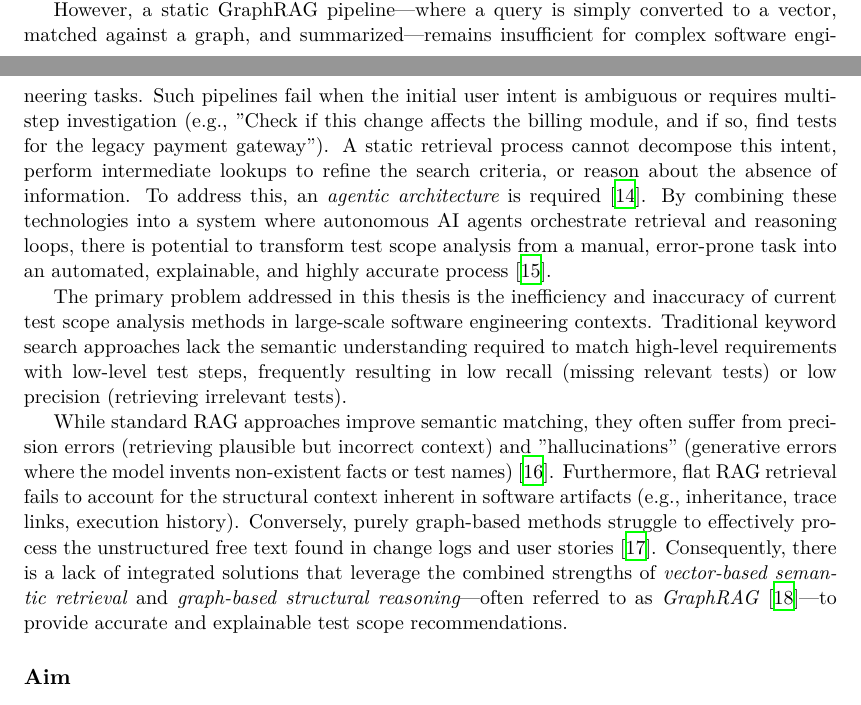
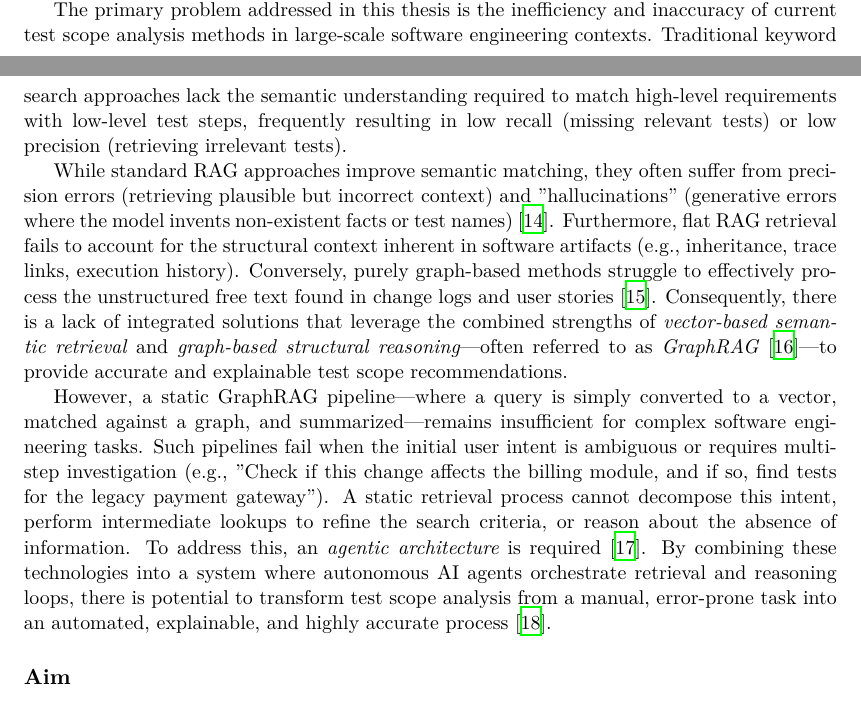
Before and after one commit to Berkay2002/Agentic-RAG-Knowledge-Graphs-for-Test-Scope-Analysis, a LaTeX thesis (thesis.tex, which reads intro.tex): two parts of pages 6 and 7 of 26, joined at a grey line, cut so that both start at the same text. Compiled offline with XeLaTeX.

Commit message:
refactor: enhance clarity in the introduction by restructuring complex sentences and improving flow

```diff
--- a/intro.tex
+++ b/intro.tex
@@ -42,11 +42,11 @@ For large organizations, maintaining high test coverage while avoiding redundant
 
 Recent advancements in Large Language Models (LLMs), which are AI models capable of understanding and generating human-like text, and Retrieval-Augmented Generation (RAG), a technique that enhances LLMs by fetching relevant information from external data sources \cite{lewis2021retrievalaugmentedgenerationknowledgeintensivenlp}, offer promising avenues for bridging this semantic gap \cite{fan2023large, hou2024large}. Simultaneously, Knowledge Graphs (KGs), structured representations of interconnected entities and their relationships, provide a structured means to model the intricate relationships between requirements, code, and tests \cite{kesri2021autokg, radhakrishnan2023create}.
 
-However, a static GraphRAG pipeline---where a query is simply converted to a vector, matched against a graph, and summarized---remains insufficient for complex software engineering tasks. Such pipelines fail when the initial user intent is ambiguous or requires multi-step investigation (e.g., "Check if this change affects the billing module, and if so, find tests for the legacy payment gateway"). A static retrieval process cannot decompose this intent, perform intermediate lookups to refine the search criteria, or reason about the absence of information. To address this, an \textit{agentic architecture} is required \cite{yao2023reactsynergizingreasoningacting}. By combining these technologies into a system where autonomous AI agents orchestrate retrieval and reasoning loops, there is potential to transform test scope analysis from a manual, error-prone task into an automated, explainable, and highly accurate process \cite{fuchss2025lissa}.
-
 The primary problem addressed in this thesis is the inefficiency and inaccuracy of current test scope analysis methods in large-scale software engineering contexts. Traditional keyword search approaches lack the semantic understanding required to match high-level requirements with low-level test steps, frequently resulting in low recall (missing relevant tests) or low precision (retrieving irrelevant tests).
 
 While standard RAG approaches improve semantic matching, they often suffer from precision errors (retrieving plausible but incorrect context) and "hallucinations" (generative errors where the model invents non-existent facts or test names) \cite{Wang2024SoftwareTesting}. Furthermore, flat RAG retrieval fails to account for the structural context inherent in software artifacts (e.g., inheritance, trace links, execution history). Conversely, purely graph-based methods struggle to effectively process the unstructured free text found in change logs and user stories \cite{cheng2025survey}. Consequently, there is a lack of integrated solutions that leverage the combined strengths of \textit{vector-based semantic retrieval} and \textit{graph-based structural reasoning}---often referred to as \textit{GraphRAG} \cite{edge2025localglobalgraphrag}---to provide accurate and explainable test scope recommendations.
+
+However, a static GraphRAG pipeline---where a query is simply converted to a vector, matched against a graph, and summarized---remains insufficient for complex software engineering tasks. Such pipelines fail when the initial user intent is ambiguous or requires multi-step investigation (e.g., "Check if this change affects the billing module, and if so, find tests for the legacy payment gateway"). A static retrieval process cannot decompose this intent, perform intermediate lookups to refine the search criteria, or reason about the absence of information. To address this, an \textit{agentic architecture} is required \cite{yao2023reactsynergizingreasoningacting}. By combining these technologies into a system where autonomous AI agents orchestrate retrieval and reasoning loops, there is potential to transform test scope analysis from a manual, error-prone task into an automated, explainable, and highly accurate process \cite{fuchss2025lissa}.
 
 \subsection{Aim}
 \label{sec:aim}
```
